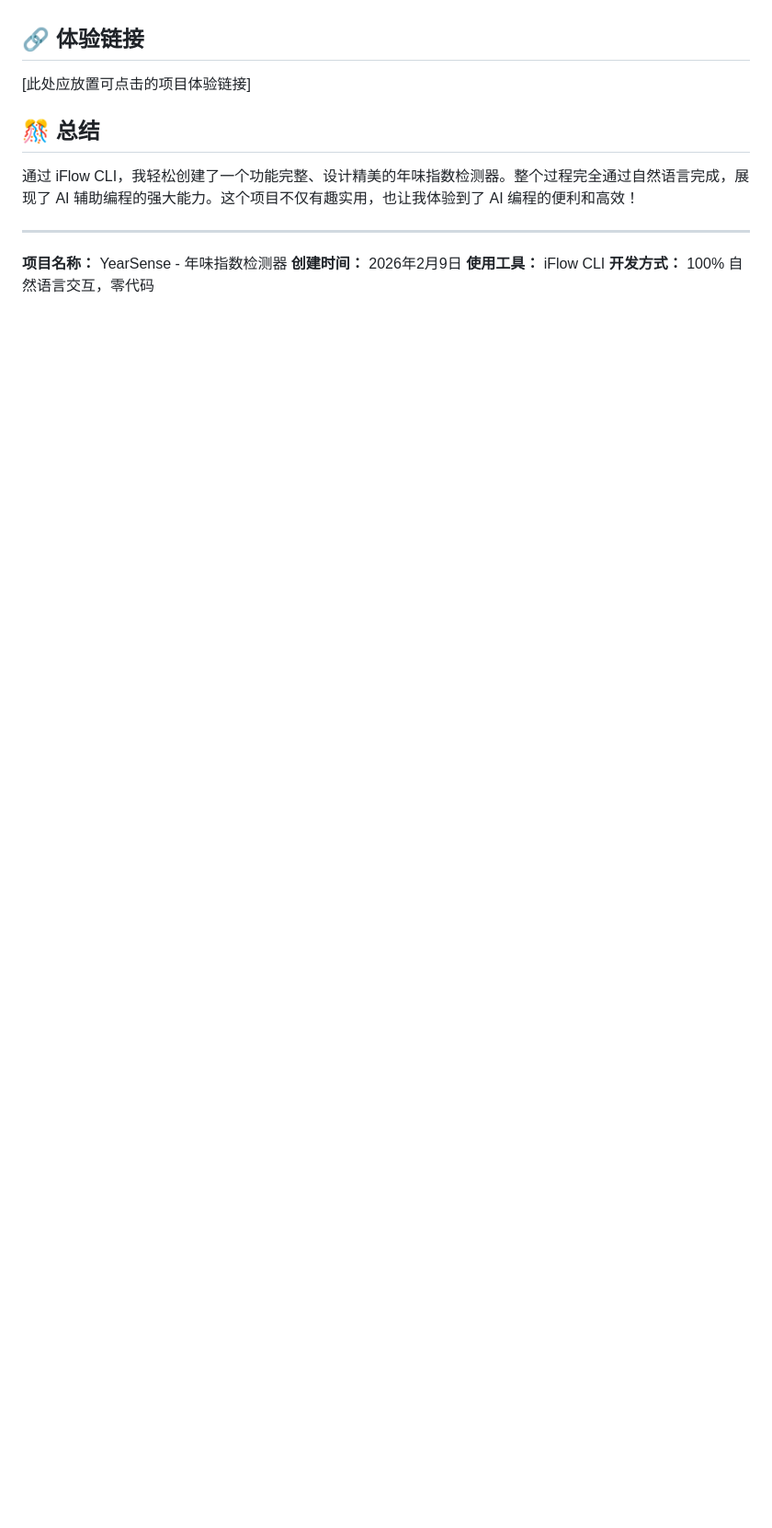
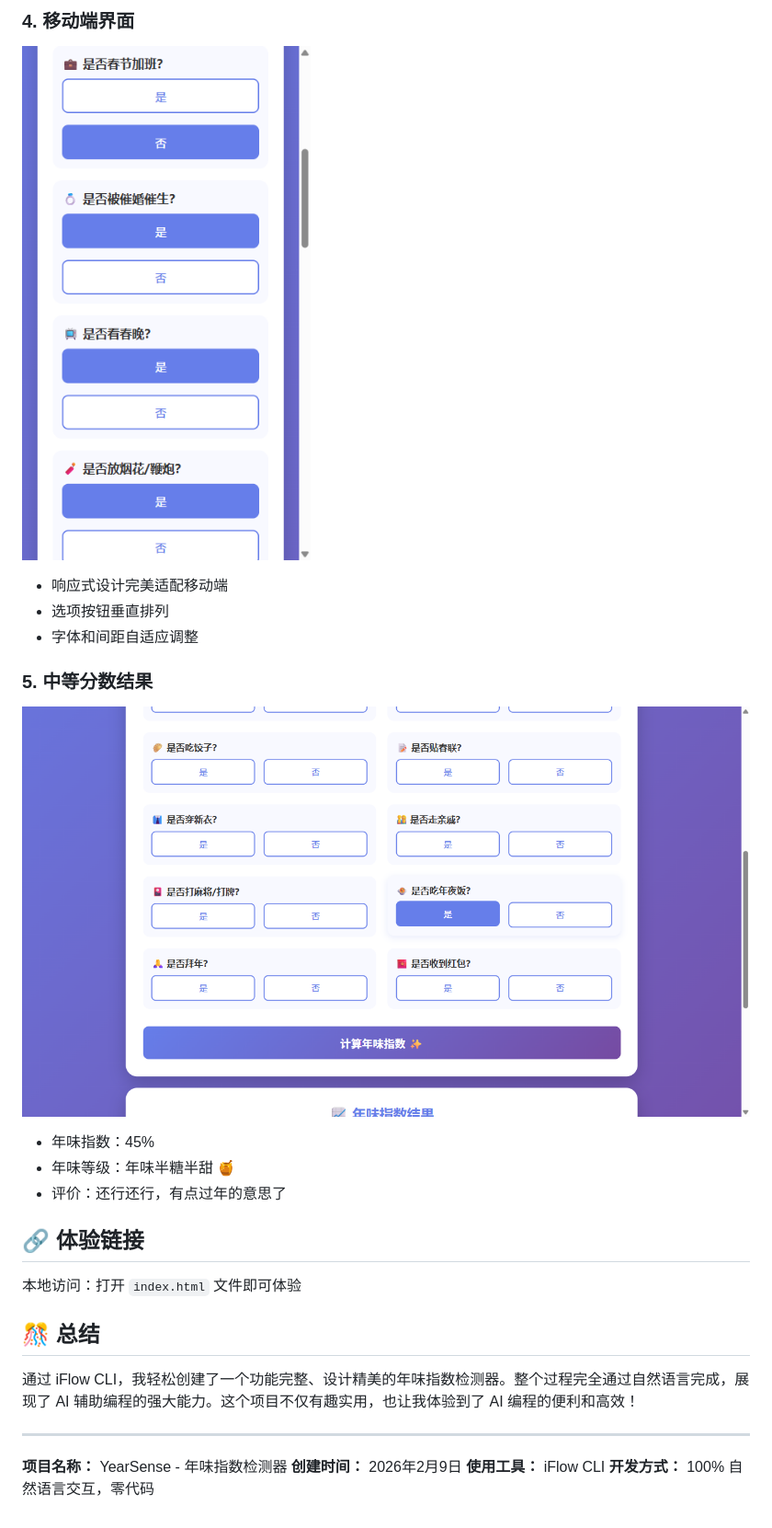
Before and after one commit to pusvsimg/YearSense, a Markdown page: 发帖文档.md, the part around one of its changes. Shown at 92% size. Rendered like a GitHub page; blank space fills up the shorter version.

```diff
--- a/发帖文档.md
+++ b/发帖文档.md
@@ -113,7 +130,18 @@ iFlow CLI 自动进行了全面测试：
+### 4. 移动端界面
+![移动端界面](./4-移动端界面.png)
+- 响应式设计完美适配移动端
+- 选项按钮垂直排列
+- 字体和间距自适应调整
+
+### 5. 中等分数结果
+![中等分数结果](./5-中等分数结果.png)
+- 年味指数：45%
+- 年味等级：年味半糖半甜 🍯
+- 评价：还行还行，有点过年的意思了
 
 ## 🔗 体验链接
 
-[此处应放置可点击的项目体验链接]
+本地访问：打开 `index.html` 文件即可体验
 
 ## 🎊 总结
 
```
Also changed, not shown: other parts of 发帖文档.md (+18 -1 lines).
